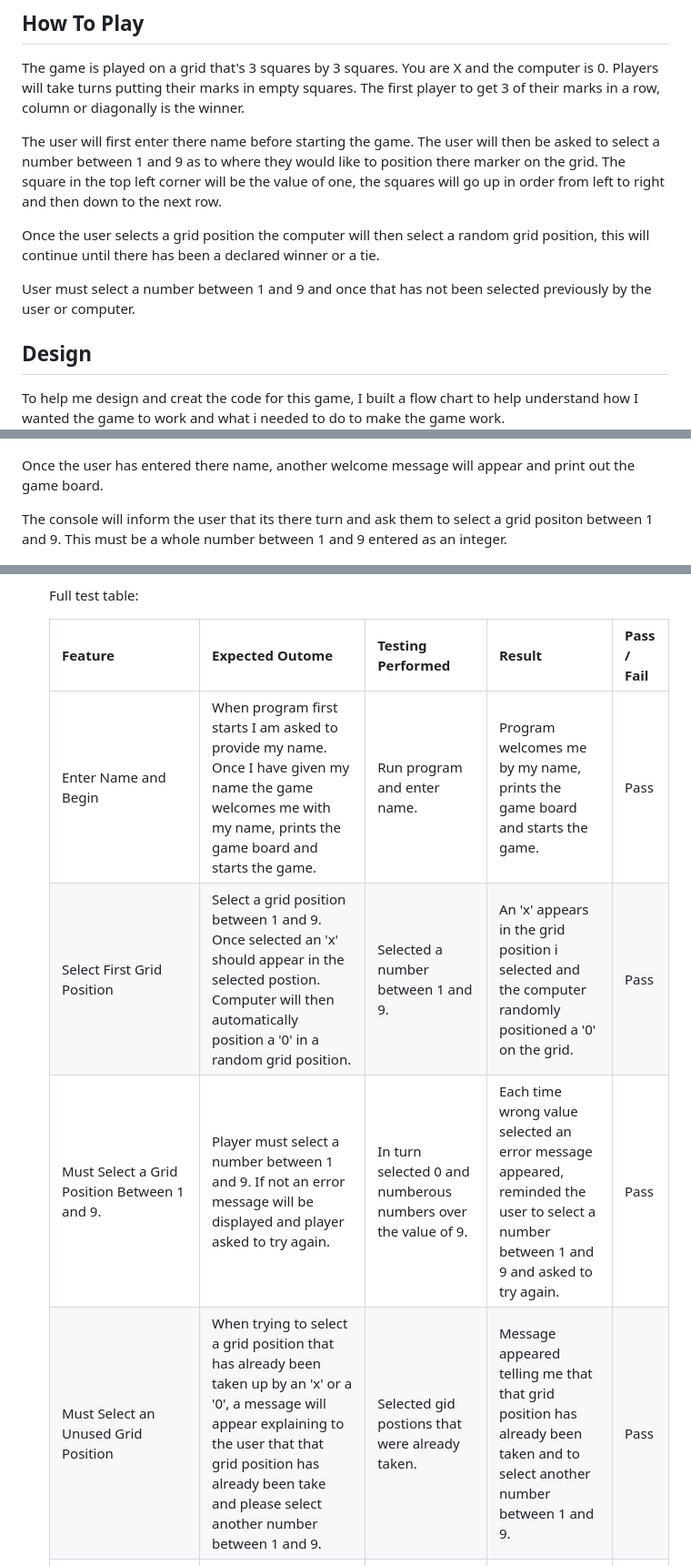
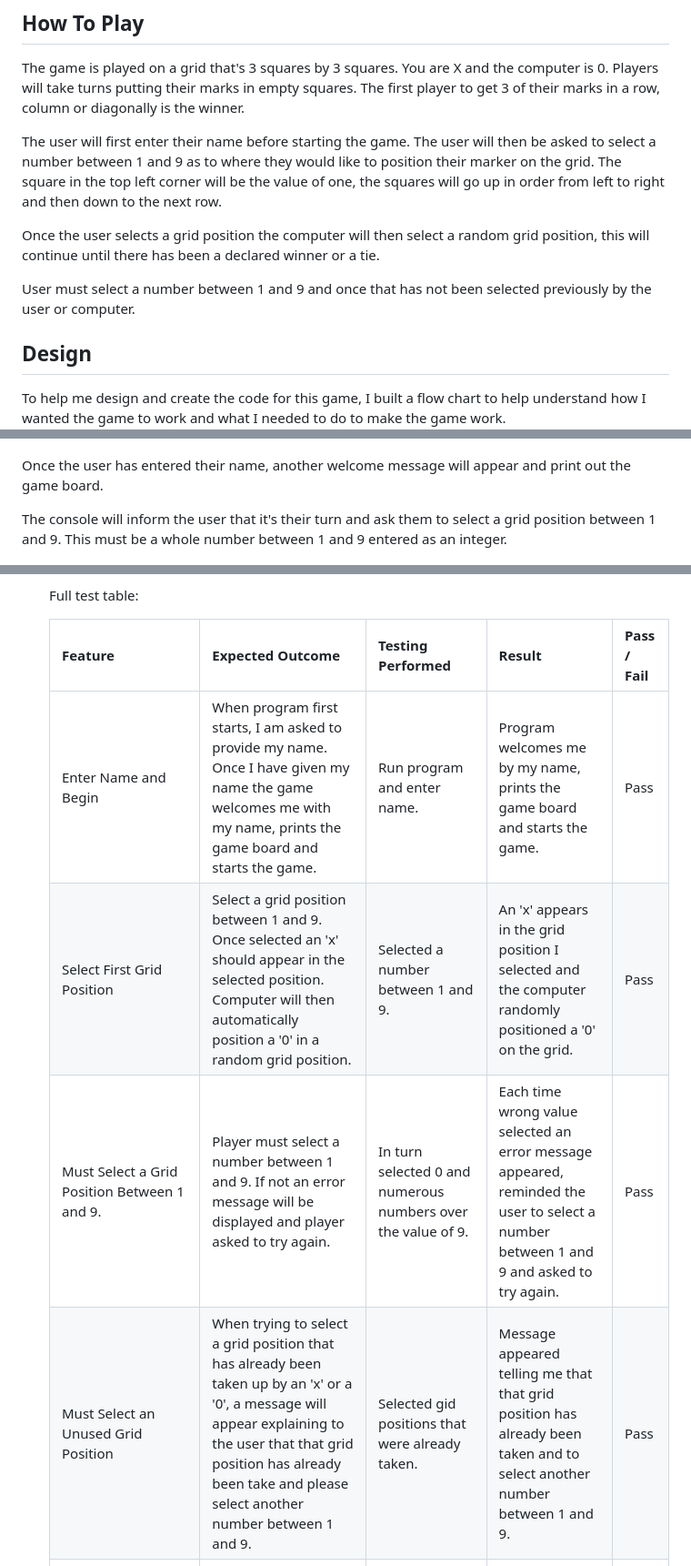
Before and after one commit to sam2829/project-3-0s-and-Xs, a Markdown page: README.md, 3 parts joined by grey strips. Shown at 91% size. GitHub-like rendering.

```diff
--- a/README.md
+++ b/README.md
@@ -23,7 +23,7 @@ https://the-0-and-x-game-643188cf49a3.herokuapp.com/
 
 The game is played on a grid that's 3 squares by 3 squares. You are X and the computer is 0. Players will take turns putting their marks in empty squares. The first player to get 3 of their marks in a row, column or diagonally is the winner.
 
-The user will first enter there name before starting the game. The user will then be asked to select a number between 1 and 9 as to where they would like to position there marker on the grid. The square in the top left corner will be the value of one, the squares will go up in order from left to right and then down to the next row.
+The user will first enter their name before starting the game. The user will then be asked to select a number between 1 and 9 as to where they would like to position their marker on the grid. The square in the top left corner will be the value of one, the squares will go up in order from left to right and then down to the next row.
 
 Once the user selects a grid position the computer will then select a random grid position, this will continue until there has been a declared winner or a tie.
 
@@ -31,7 +31,7 @@ User must select a number between 1 and 9 and once that has not been selected pr
 
 ## Design
 
-To help me design and creat the code for this game, I built a flow chart to help understand how I wanted the game to work and what i needed to do to make the game work.
+To help me design and create the code for this game, I built a flow chart to help understand how I wanted the game to work and what I needed to do to make the game work.
 ![Flowchart Screenshot](assets/screenshots/flowchart-screenshot.png)
 
 ## Features
@@ -41,9 +41,9 @@ The user will also be asked to enter there name.
 
 ![Welcome screenshot](assets/screenshots/welcome-screenshot.png)
 
-Once the user has entered there name, another welcome message will appear and print out the game board.
+Once the user has entered their name, another welcome message will appear and print out the game board.
 
-The console will inform the user that its there turn and ask them to select a grid positon between 1 and 9. This must be a whole number between 1 and 9 entered as an integer.
+The console will inform the user that it's their turn and ask them to select a grid position between 1 and 9. This must be a whole number between 1 and 9 entered as an integer.
 
 ![Start game screenshot](assets/screenshots/start-game-screenshot.png)
 
@@ -126,12 +126,12 @@ This project was deployed using the Code Institute's mock terminal for Heroku.
 
   Full test table:
 
-  | Feature | Expected Outome | Testing Performed | Result | Pass / Fail |
+  | Feature | Expected Outcome | Testing Performed | Result | Pass / Fail |
   | --- | --- | --- | --- | --- |
-  | Enter Name and Begin | When program first starts I am asked to provide my name. Once I have given my name the game welcomes me with my name, prints the game board and starts the game. | Run program and enter name. | Program welcomes me by my name, prints the game board and starts the game. | Pass |
-  | Select First Grid Position | Select a grid position between 1 and 9. Once selected an 'x' should appear in the selected postion. Computer will then automatically position a '0' in a random grid position. | Selected a number between 1 and 9. | An 'x' appears in the grid position i selected and the computer randomly positioned a '0' on the grid. | Pass |
-  | Must Select a Grid Position Between 1 and 9. | Player must select a number between 1 and 9. If not an error message will be displayed and player asked to try again. | In turn selected 0 and numberous numbers over the value of 9. | Each time wrong value selected an error message appeared, reminded the user to select a number between 1 and 9 and asked to try again. | Pass |
-  | Must Select an Unused Grid Position | When trying to select a grid position that has already been taken up by an 'x' or a '0', a message will appear explaining to the user that that grid position has already been take and please select another number between 1 and 9. | Selected gid postions that were already taken. | Message appeared telling me that that grid position has already been taken and to select another number between 1 and 9. | Pass |
+  | Enter Name and Begin | When program first starts, I am asked to provide my name. Once I have given my name the game welcomes me with my name, prints the game board and starts the game. | Run program and enter name. | Program welcomes me by my name, prints the game board and starts the game. | Pass |
+  | Select First Grid Position | Select a grid position between 1 and 9. Once selected an 'x' should appear in the selected position. Computer will then automatically position a '0' in a random grid position. | Selected a number between 1 and 9. | An 'x' appears in the grid position I selected and the computer randomly positioned a '0' on the grid. | Pass |
+  | Must Select a Grid Position Between 1 and 9. | Player must select a number between 1 and 9. If not an error message will be displayed and player asked to try again. | In turn selected 0 and numerous numbers over the value of 9. | Each time wrong value selected an error message appeared, reminded the user to select a number between 1 and 9 and asked to try again. | Pass |
+  | Must Select an Unused Grid Position | When trying to select a grid position that has already been taken up by an 'x' or a '0', a message will appear explaining to the user that that grid position has already been take and please select another number between 1 and 9. | Selected gid positions that were already taken. | Message appeared telling me that that grid position has already been taken and to select another number between 1 and 9. | Pass |
   | Value Entered must be a Whole Integer and Not a String | When trying to select a grid position with a string or a decimal number, an error message will appear and ask the user to try again. | Entered a string as a value and then again as a decimal number. | Error message appears and asks the user to try again. | Pass |
   | When Connected Three 'x' in a row, column or diagonally the player wins and congratulations message appears. | Played the game several times, each time connecting Three 'x' in a row, column and diagonally. Each time this ends the game telling the user that they have won. | Played the game and in turn connected three 'x' in a row, column and diagonally. | The game stops and displays a message saying that the player has won the game. | Pass |
   | When Connected Three '0' in a row, column or diagonally | When three '0' are connected in a row, column or diagonally, the game is stopped and a message appears stating that the computer has won. | Played the game several times for the computer to connect three '0' in a row, column and diagonally. | The game is stopped and a message appears to inform the player that the computer has won. | Pass |
```
Also changed, not shown: other parts of README.md (+25 -25 lines).
